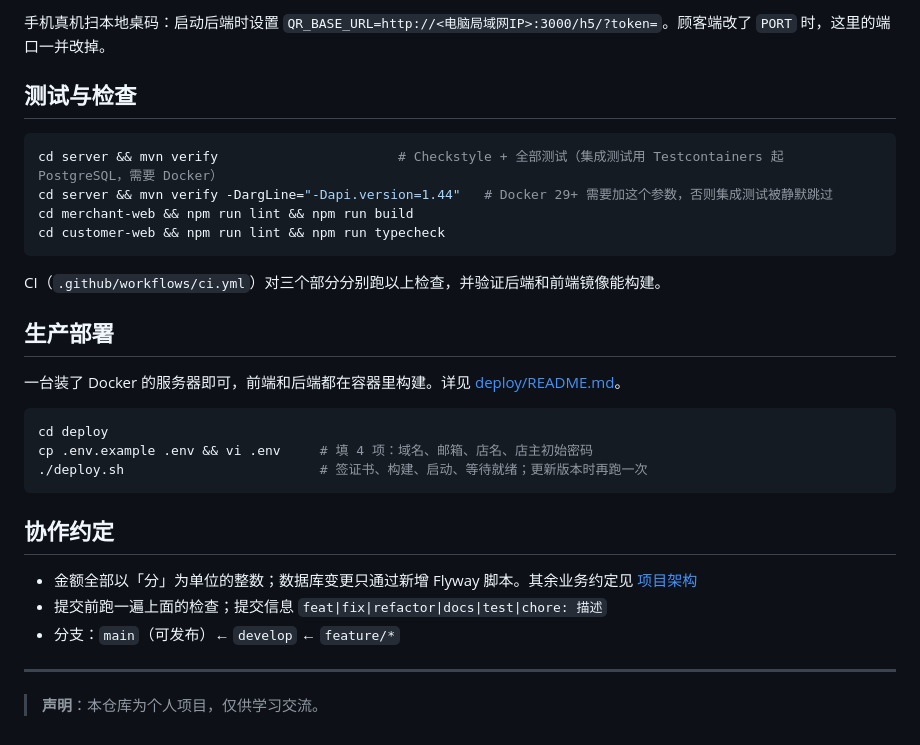
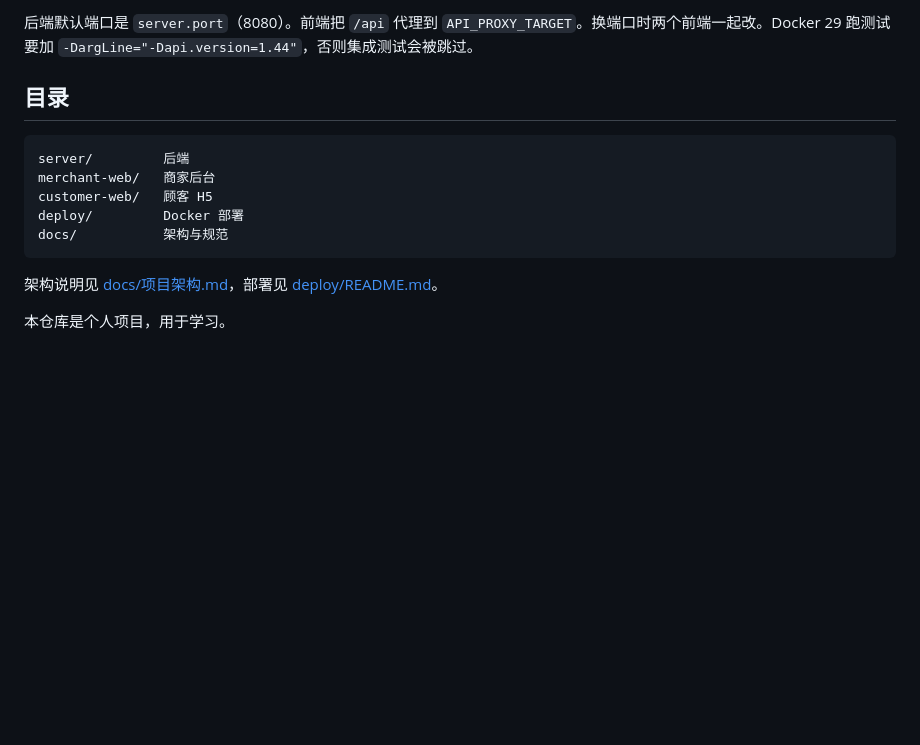
Before and after one commit to suijiafeng/ordering-platform-tabledine, a Markdown page: README.md, the part around one of its changes. Rendered like a GitHub page; blank space fills up the shorter version.

````diff
--- a/README.md
+++ b/README.md
@@ -48,32 +68,16 @@ cd customer-web && npm install && npm run dev
 
-手机真机扫本地桌码：启动后端时设置 `QR_BASE_URL=http://<电脑局域网IP>:3000/h5/?token=`。顾客端改了 `PORT` 时，这里的端口一并改掉。
+后端默认端口是 `server.port`（8080）。前端把 `/api` 代理到 `API_PROXY_TARGET`。换端口时两个前端一起改。Docker 29 跑测试要加 `-DargLine="-Dapi.version=1.44"`，否则集成测试会被跳过。
 
-## 测试与检查
+## 目录
 
-```bash
-cd server && mvn verify                       # Checkstyle + 全部测试（集成测试用 Testcontainers 起 PostgreSQL，需要 Docker）
-cd server && mvn verify -DargLine="-Dapi.version=1.44"   # Docker 29+ 需要加这个参数，否则集成测试被静默跳过
-cd merchant-web && npm run lint && npm run build
-cd customer-web && npm run lint && npm run typecheck
+```
+server/         后端
+merchant-web/   商家后台
+customer-web/   顾客 H5
+deploy/         Docker 部署
+docs/           架构与规范
 ```
 
-CI（`.github/workflows/ci.yml`）对三个部分分别跑以上检查，并验证后端和前端镜像能构建。
+架构说明见 [docs/项目架构.md](docs/项目架构.md)，部署见 [deploy/README.md](deploy/README.md)。
 
-## 生产部署
-
-一台装了 Docker 的服务器即可，前端和后端都在容器里构建。详见 [deploy/README.md](deploy/README.md)。
-
-```bash
-cd deploy
-cp .env.example .env && vi .env     # 填 4 项：域名、邮箱、店名、店主初始密码
-./deploy.sh                         # 签证书、构建、启动、等待就绪；更新版本时再跑一次
-```
-
-## 协作约定
-
-- 金额全部以「分」为单位的整数；数据库变更只通过新增 Flyway 脚本。其余业务约定见 [项目架构](docs/项目架构.md)
-- 提交前跑一遍上面的检查；提交信息 `feat|fix|refactor|docs|test|chore: 描述`
-- 分支：`main`（可发布）← `develop` ← `feature/*`
-
----
-> **声明**：本仓库为个人项目，仅供学习交流。
+本仓库是个人项目，用于学习。
````
Also changed, not shown: other parts of README.md (+52 -32 lines), docs/screenshots/customer-menu.png (added), docs/screenshots/customer-spec.png (added), docs/screenshots/merchant-kitchen.png (added), docs/screenshots/merchant-orders.png (added).
